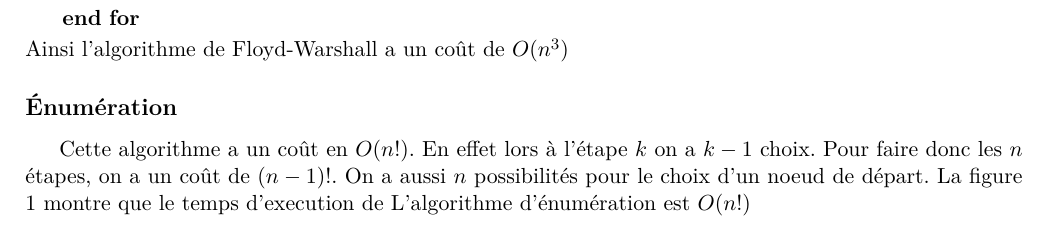
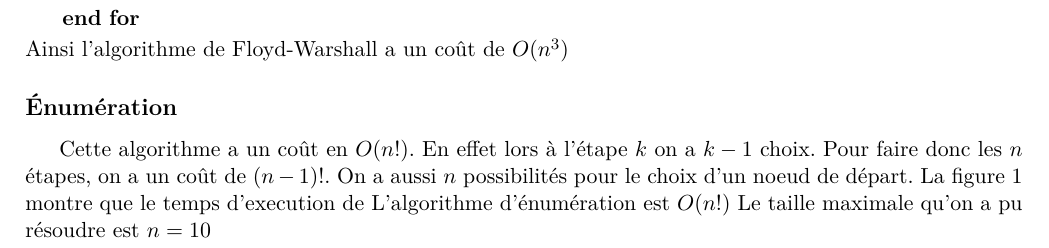
Before and after one commit to quentinpigne/TP_Algo_TSP, a LaTeX document (rapport/algo.tex): part of page 1 of 4, cut so that both start at the same text. The pictures show the PDF file rapport/algo.pdf that the author committed with the source.

Commit message:
mis à jour rapport

```diff
--- a/rapport/algo.tex
+++ b/rapport/algo.tex
@@ -58,6 +58,7 @@ a un coût de $(n-1)!$. On  a aussi $n$ possibilités pour le choix d'un noeud d
 \end{center}
 \end{figure}
 La figure \ref{fig:enum} montre que le temps d'execution de L'algorithme d'énumération est $O(n!)$
+Le taille maximale qu'on a pu résoudre est $n=10$
 \subsection*{Algorithme glouton}
 Il y a $n$ possibilités pour le choix du sommets de départ. Une fois le sommet de départ choisi (nommons le $i$) on choisit le sommet qui
 minimise la distance. A l'étape $k$ on doit choisir entre $k-1$ sommets restants donc $k-1$ valeurs possibles, ce qui fait un coût de $k-1$. Au
```
Also changed, not shown: rapport/algo.pdf.
